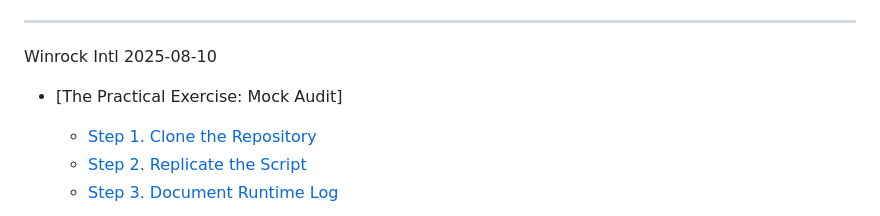
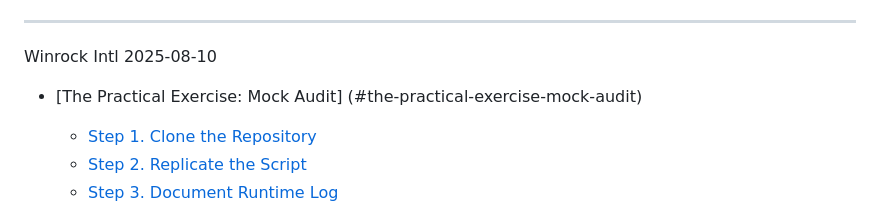
Before and after one commit to seamusrobertmurphy/ART-TREES-Repository-Demo-2025, a Markdown page: README.md, the part around the change. Rendered like a GitHub page.

```diff
--- a/README.md
+++ b/README.md
@@ -14,7 +14,7 @@ Badge](https://img.shields.io/badge/Submission-Annexes-critical?color=blue)](htt
 
 Winrock Intl 2025-08-10
 
--   [The Practical Exercise: Mock Audit]
+-   [The Practical Exercise: Mock Audit] (#the-practical-exercise-mock-audit)
 
     -   [Step 1. Clone the Repository](#step-1-clone-the-repository)
     -   [Step 2. Replicate the Script](#step-2-replicate-the-script1)
```
